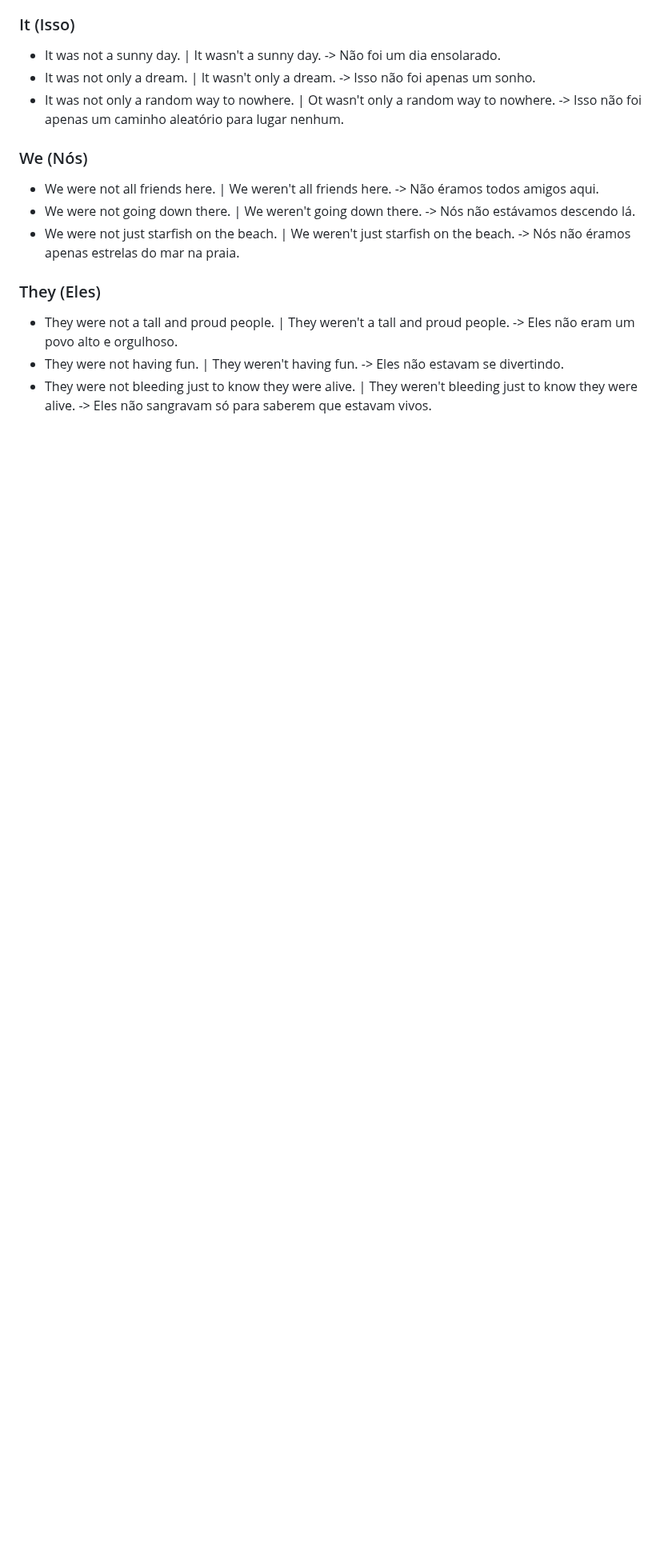
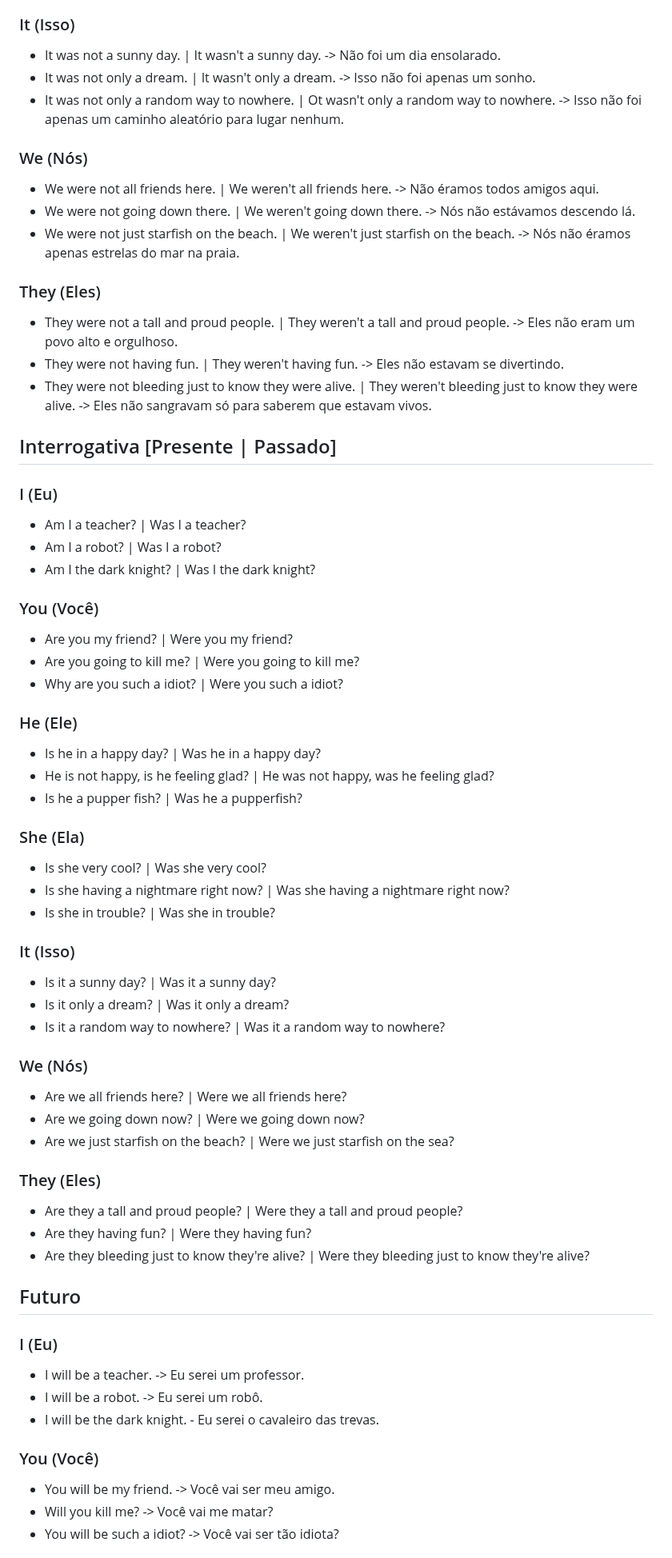
Before and after one commit to vmplayer/TDS-Senac, a Markdown page: UC5/exercicios/004 - Presente e passado.md, the part around one of its changes. Shown at 80% size. Rendered like a GitHub page; blank space fills up the shorter version.

Commit message:
Expand present and past tense examples in markdown
Added interrogative forms for present and past tenses for various subjects, including examples for 'I', 'You', 'He', 'She', 'It', 'We', and 'They'.

```diff
--- a/UC5/exercicios/004 - Presente e passado.md
+++ b/UC5/exercicios/004 - Presente e passado.md
@@ -110,3 +110,53 @@
 * They were not a tall and proud people. | They weren't a tall and proud people. -> Eles não eram um povo alto e orgulhoso.
 * They were not having fun. | They weren't having fun. -> Eles não estavam se divertindo.
 * They were not bleeding just to know they were alive. | They weren't bleeding just to know they were alive. -> Eles não sangravam só para saberem que estavam vivos.
+
+## Interrogativa \[Presente | Passado\]
+
+### I (Eu)
+* Am I a teacher? | Was I a teacher?
+* Am I a robot? | Was I a robot?
+* Am I the dark knight? | Was I the dark knight?
+
+### You (Você)
+* Are you my friend? | Were you my friend?
+* Are you going to kill me? | Were you going to kill me?
+* Why are you such a idiot? | Were you such a idiot?
+
+### He (Ele)
+* Is he in a happy day? | Was he in a happy day?
+* He is not happy, is he feeling glad? | He was not happy, was he feeling glad?
+* Is he a pupper fish? | Was he a pupperfish?
+
+### She (Ela)
+* Is she very cool? | Was she very cool?
+* Is she having a nightmare right now? | Was she having a nightmare right now?
+* Is she in trouble? | Was she in trouble?
+
+### It (Isso)
+* Is it a sunny day? | Was it a sunny day?
+* Is it only a dream? | Was it only a dream?
+* Is it a random way to nowhere? | Was it a random way to nowhere?
+
+### We (Nós)
+* Are we all friends here? | Were we all friends here?
+* Are we going down now? | Were we going down now?
+* Are we just starfish on the beach? | Were we just starfish on the sea?
+
+### They (Eles)
+* Are they a tall and proud people? | Were they a tall and proud people?
+* Are they having fun? | Were they having fun?
+* Are they bleeding just to know they're alive? | Were they bleeding just to know they're alive?
+
+## Futuro
+
+### I (Eu)
+* I will be a teacher. -> Eu serei um professor.
+* I will be a robot. -> Eu serei um robô.
+* I will be the dark knight. - Eu serei o cavaleiro das trevas.
+
+### You (Você)
+* You will be my friend. -> Você vai ser meu amigo.
+* Will you kill me? -> Você vai me matar?
+* You will be such a idiot? -> Você vai ser tão idiota?
+
```
Also changed, not shown: other parts of UC5/exercicios/004 - Presente e passado.md (+24 -0 lines).
